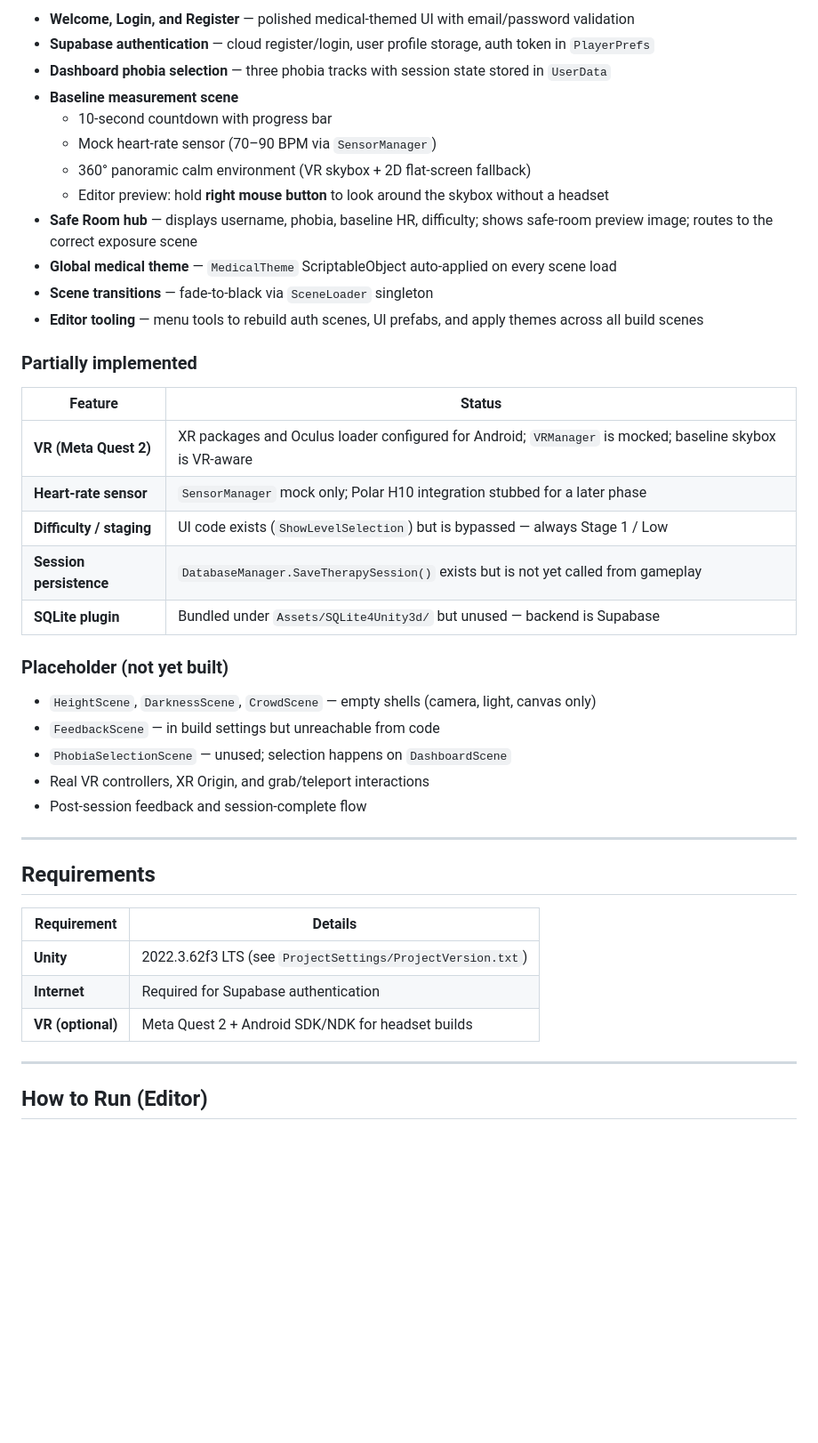
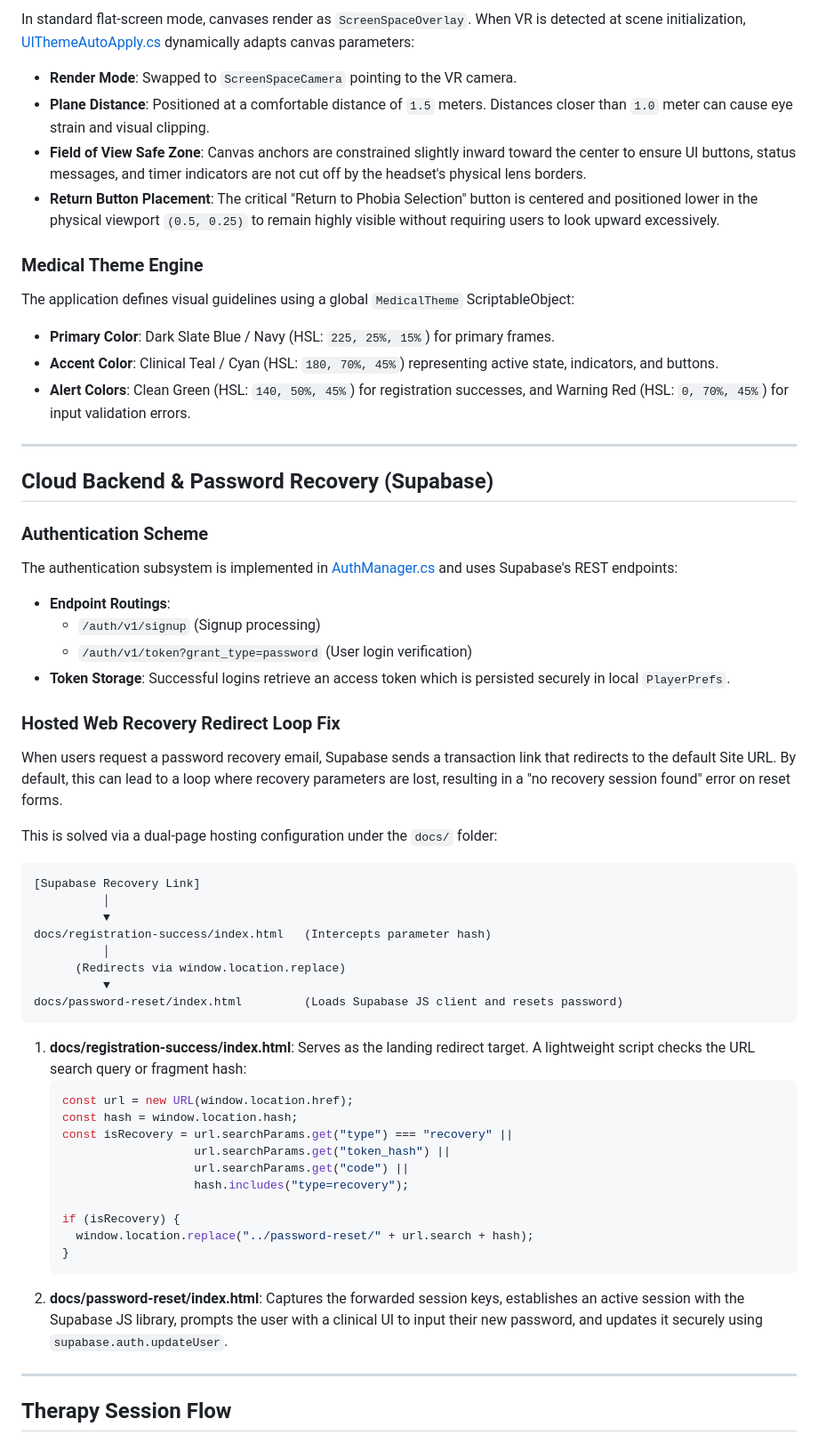
Before and after one commit to ahmedtayyab/PhobiaReliefTherapy, a Markdown page: README.md, the part around one of its changes. Shown at 89% size. Drawn GitHub-style; blank space fills up the shorter version.

Commit message:
docs: update README.md with detailed architecture, VR interaction, and cloud authentication details

````diff
--- a/README.md
+++ b/README.md
@@ -46,46 +108,62 @@ WelcomeScene
 
-- **Welcome, Login, and Register** — polished medical-themed UI with email/password validation
-- **Supabase authentication** — cloud register/login, user profile storage, auth token in `PlayerPrefs`
-- **Dashboard phobia selection** — three phobia tracks with session state stored in `UserData`
-- **Baseline measurement scene**
-  - 10-second countdown with progress bar
-  - Mock heart-rate sensor (70–90 BPM via `SensorManager`)
-  - 360° panoramic calm environment (VR skybox + 2D flat-screen fallback)
-  - Editor preview: hold **right mouse button** to look around the skybox without a headset
-- **Safe Room hub** — displays username, phobia, baseline HR, difficulty; shows safe-room preview image; routes to the correct exposure scene
-- **Global medical theme** — `MedicalTheme` ScriptableObject auto-applied on every scene load
-- **Scene transitions** — fade-to-black via `SceneLoader` singleton
-- **Editor tooling** — menu tools to rebuild auth scenes, UI prefabs, and apply themes across all build scenes
+In standard flat-screen mode, canvases render as `ScreenSpaceOverlay`. When VR is detected at scene initialization, [UIThemeAutoApply.cs](file:///c:/Users/ahmad/PhobiaReliefTherapy/Assets/Scripts/Theme/UIThemeAutoApply.cs) dynamically adapts canvas parameters:
+- **Render Mode**: Swapped to `ScreenSpaceCamera` pointing to the VR camera.
+- **Plane Distance**: Positioned at a comfortable distance of `1.5` meters. Distances closer than `1.0` meter can cause eye strain and visual clipping.
+- **Field of View Safe Zone**: Canvas anchors are constrained slightly inward toward the center to ensure UI buttons, status messages, and timer indicators are not cut off by the headset's physical lens borders.
+- **Return Button Placement**: The critical "Return to Phobia Selection" button is centered and positioned lower in the physical viewport `(0.5, 0.25)` to remain highly visible without requiring users to look upward excessively.
 
-### Partially implemented
+### Medical Theme Engine
 
-| Feature | Status |
-|---------|--------|
-| **VR (Meta Quest 2)** | XR packages and Oculus loader configured for Android; `VRManager` is mocked; baseline skybox is VR-aware |
-| **Heart-rate sensor** | `SensorManager` mock only; Polar H10 integration stubbed for a later phase |
-| **Difficulty / staging** | UI code exists (`ShowLevelSelection`) but is bypassed — always Stage 1 / Low |
-| **Session persistence** | `DatabaseManager.SaveTherapySession()` exists but is not yet called from gameplay |
-| **SQLite plugin** | Bundled under `Assets/SQLite4Unity3d/` but unused — backend is Supabase |
-
-### Placeholder (not yet built)
-
-- `HeightScene`, `DarknessScene`, `CrowdScene` — empty shells (camera, light, canvas only)
-- `FeedbackScene` — in build settings but unreachable from code
-- `PhobiaSelectionScene` — unused; selection happens on `DashboardScene`
-- Real VR controllers, XR Origin, and grab/teleport interactions
-- Post-session feedback and session-complete flow
+The application defines visual guidelines using a global `MedicalTheme` ScriptableObject:
+- **Primary Color**: Dark Slate Blue / Navy (HSL: `225, 25%, 15%`) for primary frames.
+- **Accent Color**: Clinical Teal / Cyan (HSL: `180, 70%, 45%`) representing active state, indicators, and buttons.
+- **Alert Colors**: Clean Green (HSL: `140, 50%, 45%`) for registration successes, and Warning Red (HSL: `0, 70%, 45%`) for input validation errors.
 
 ---
 
-## Requirements
+## Cloud Backend & Password Recovery (Supabase)
 
-| Requirement | Details |
-|-------------|---------|
-| **Unity** | 2022.3.62f3 LTS (see `ProjectSettings/ProjectVersion.txt`) |
-| **Internet** | Required for Supabase authentication |
-| **VR (optional)** | Meta Quest 2 + Android SDK/NDK for headset builds |
+### Authentication Scheme
+
+The authentication subsystem is implemented in [AuthManager.cs](file:///c:/Users/ahmad/PhobiaReliefTherapy/Assets/Scripts/Managers/authManager.cs) and uses Supabase's REST endpoints:
+- **Endpoint Routings**:
+  - `/auth/v1/signup` (Signup processing)
+  - `/auth/v1/token?grant_type=password` (User login verification)
+- **Token Storage**: Successful logins retrieve an access token which is persisted securely in local `PlayerPrefs`.
+
+### Hosted Web Recovery Redirect Loop Fix
+
+When users request a password recovery email, Supabase sends a transaction link that redirects to the default Site URL. By default, this can lead to a loop where recovery parameters are lost, resulting in a "no recovery session found" error on reset forms.
+
+This is solved via a dual-page hosting configuration under the `docs/` folder:
+
+```
+[Supabase Recovery Link]
+          │
+          ▼
+docs/registration-success/index.html   (Intercepts parameter hash)
+          │
+      (Redirects via window.location.replace)
+          ▼
+docs/password-reset/index.html         (Loads Supabase JS client and resets password)
+```
+
+1. **docs/registration-success/index.html**: Serves as the landing redirect target. A lightweight script checks the URL search query or fragment hash:
+   ```javascript
+   const url = new URL(window.location.href);
+   const hash = window.location.hash;
+   const isRecovery = url.searchParams.get("type") === "recovery" ||
+                      url.searchParams.get("token_hash") ||
+                      url.searchParams.get("code") ||
+                      hash.includes("type=recovery");
+
+   if (isRecovery) {
+     window.location.replace("../password-reset/" + url.search + hash);
+   }
+   ```
+2. **docs/password-reset/index.html**: Captures the forwarded session keys, establishes an active session with the Supabase JS library, prompts the user with a clinical UI to input their new password, and updates it securely using `supabase.auth.updateUser`.
 
 ---
 
-## How to Run (Editor)
+## Therapy Session Flow
 
````
Also changed, not shown: other parts of README.md (+186 -186 lines).
